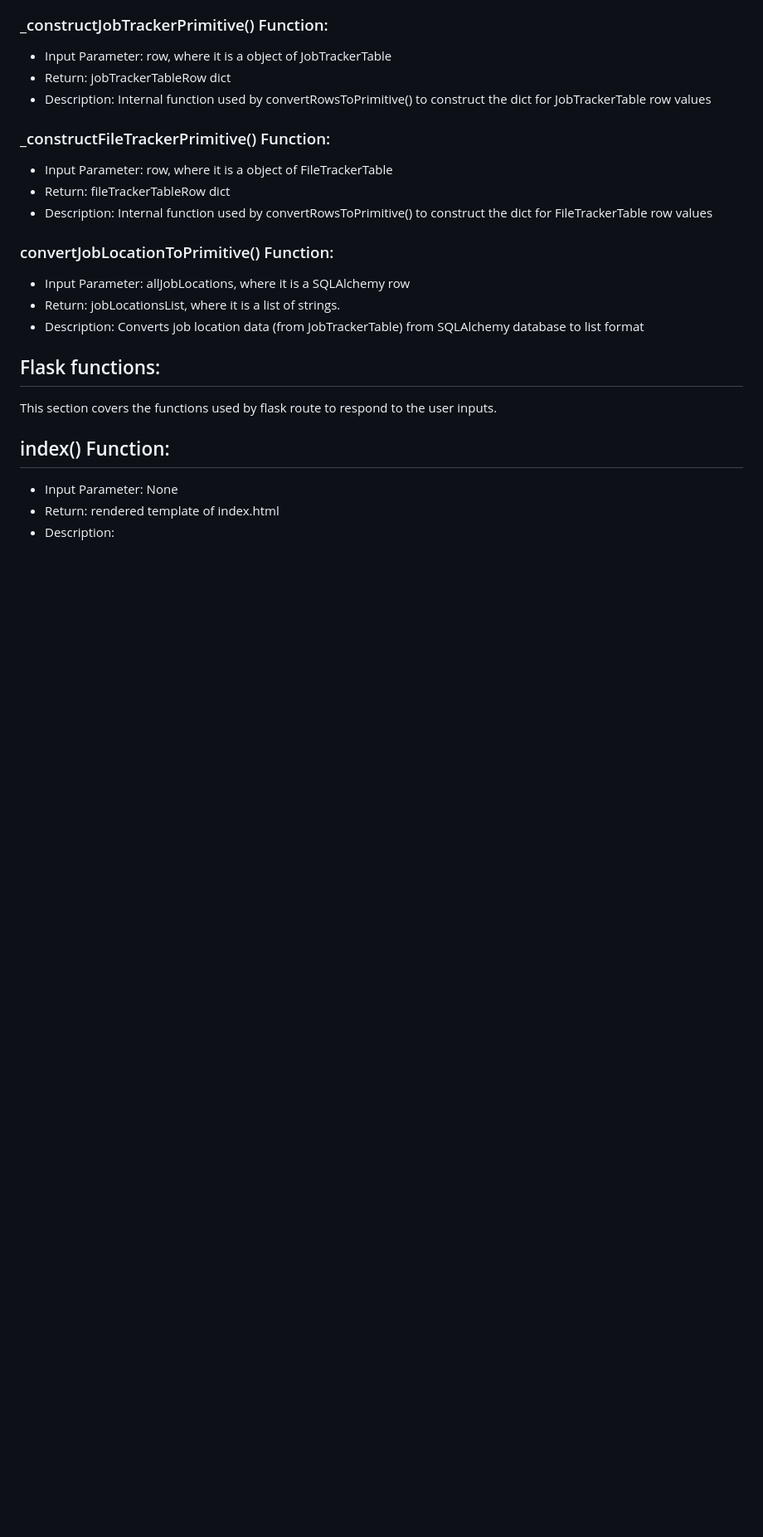
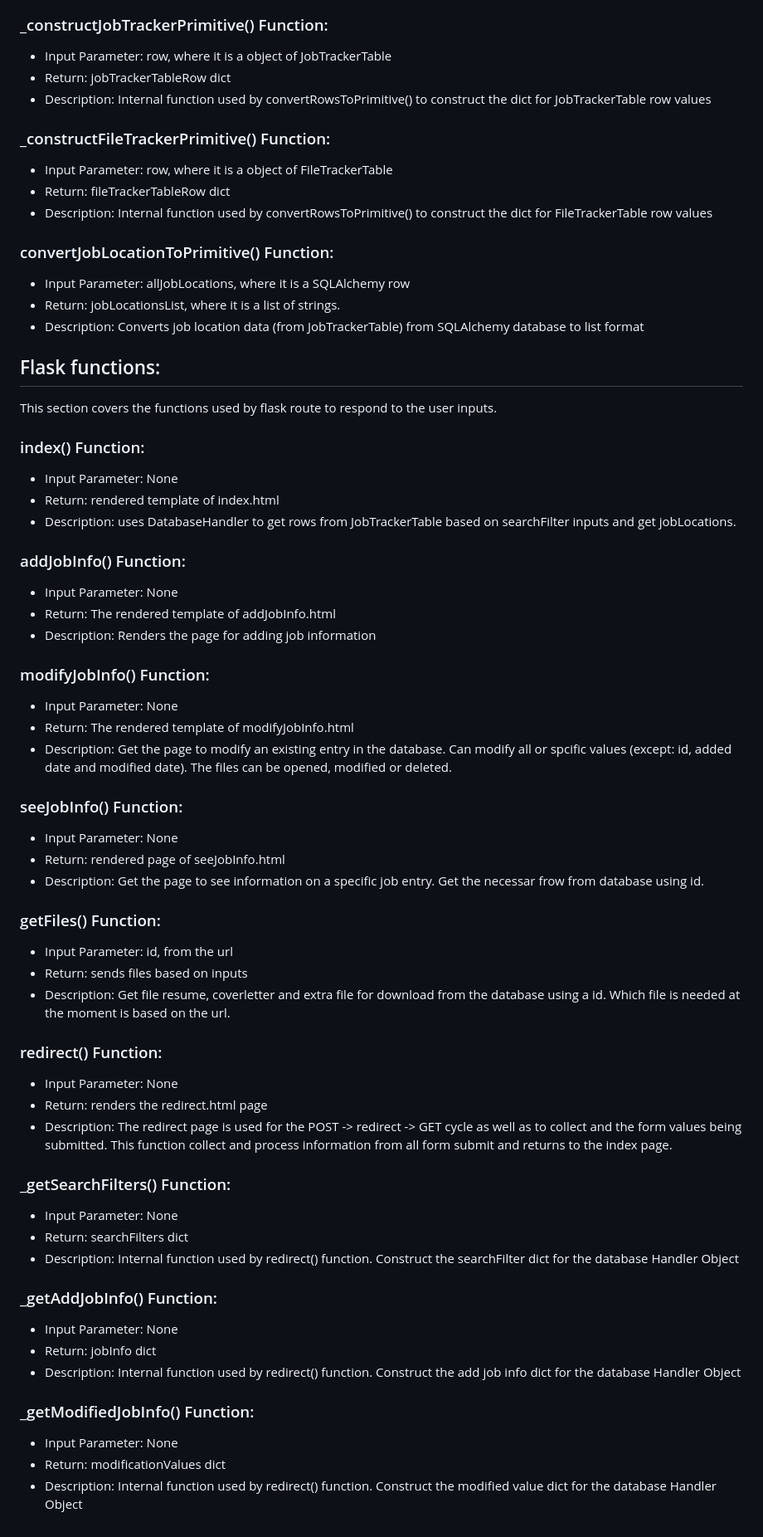
Before and after one commit to karthik-vig/job-application-tracker, a Markdown page: README.md, the part around the change. Shown at 83% size. GitHub-like rendering; blank space fills up the shorter version.

Commit message:
documented all the function used by flask

```diff
--- a/README.md
+++ b/README.md
@@ -503,8 +503,56 @@ This class formats the data so that it can be used by DatabaseHandler class.
 
 This section covers the functions used by flask route to respond to the user inputs.
 
-## index() Function:
+### index() Function:
 
 - Input Parameter: None
 - Return: rendered template of index.html
-- Description:
+- Description: uses DatabaseHandler to get rows from JobTrackerTable based on searchFilter inputs and get jobLocations.
+
+### addJobInfo() Function:
+
+- Input Parameter: None
+- Return: The rendered template of addJobInfo.html
+- Description: Renders the page for adding job information
+
+### modifyJobInfo() Function:
+
+- Input Parameter: None
+- Return: The rendered template of modifyJobInfo.html
+- Description: Get the page to modify an existing entry in the database. Can modify all or spcific values (except: id, added date and modified date). The files can be opened, modified or deleted.
+
+### seeJobInfo() Function:
+
+- Input Parameter: None
+- Return: rendered page of seeJobInfo.html
+- Description: Get the page to see information on a specific job entry. Get the necessar frow from database using id.
+
+### getFiles() Function:
+
+- Input Parameter: id, from the url
+- Return: sends files based on inputs
+- Description: Get file resume, coverletter and extra file for download from the database using a id. Which file is needed at the moment is based on the url.
+
+### redirect() Function:
+
+- Input Parameter: None
+- Return: renders the redirect.html page
+- Description: The redirect page is used for the POST -> redirect -> GET cycle as well as to collect and the form values being submitted. This function collect and process information from all form submit and returns to the index page.
+
+### _getSearchFilters() Function:
+
+- Input Parameter: None
+- Return: searchFilters dict
+- Description: Internal function used by redirect() function. Construct the searchFilter dict for the database Handler Object
+
+### _getAddJobInfo() Function:
+
+- Input Parameter: None
+- Return: jobInfo dict
+- Description: Internal function used by redirect() function. Construct the add job info dict for the database Handler Object
+
+### _getModifiedJobInfo() Function:
+
+- Input Parameter: None
+- Return: modificationValues dict
+- Description: Internal function used by redirect() function. Construct the modified value dict for the database Handler Object
```
